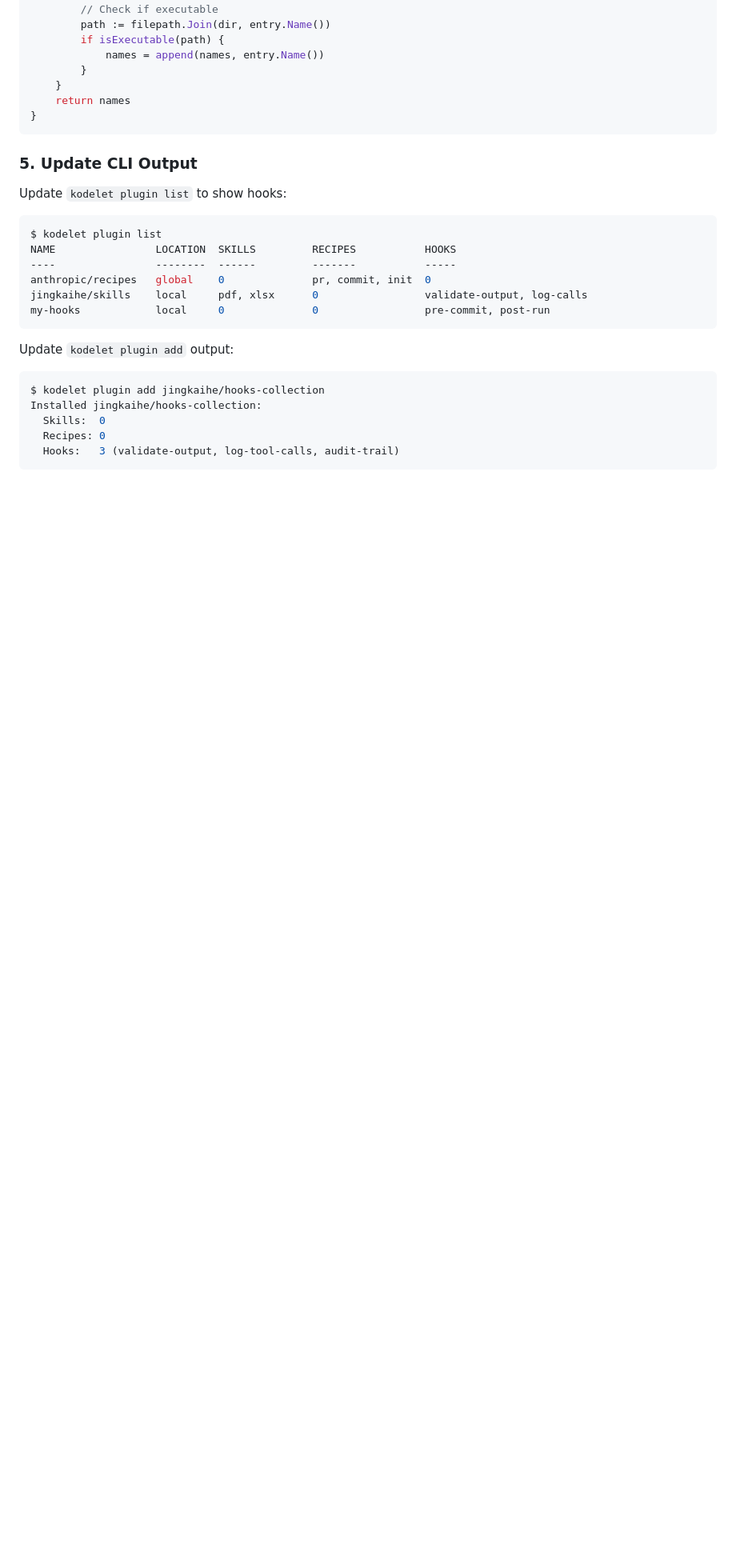
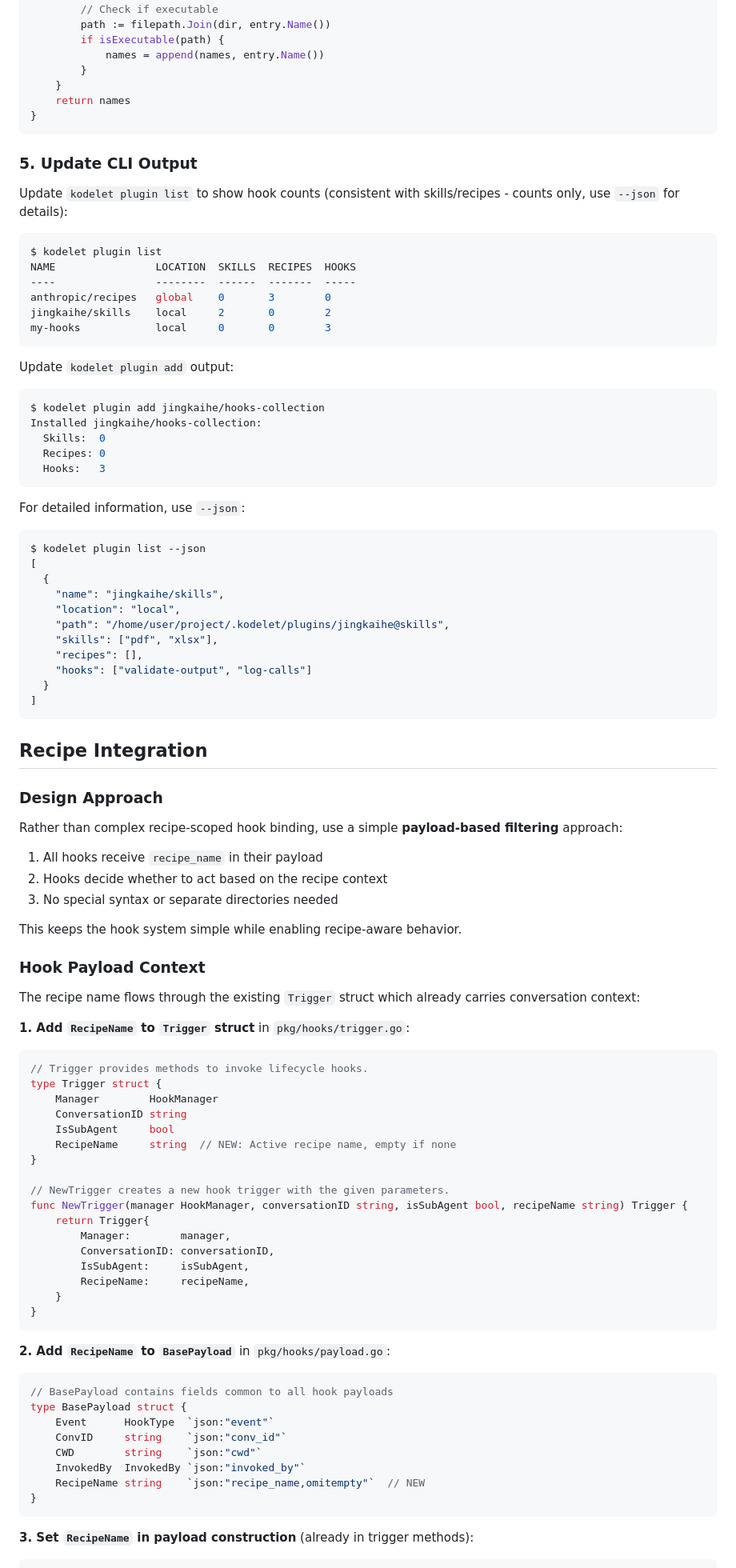
Before and after one commit to jingkaihe/kodelet, a Markdown page: adrs/029-plugin-hooks.md, the part around one of its changes. Shown at 80% size. Drawn GitHub-style; blank space fills up the shorter version.

Commit message:
docs(adr): clarify plugin hooks design with payload-based recipe filtering
Co-authored-by: Kodelet <noreply@kodelet.com>
Signed-off-by: Jingkai He <jingkai@hey.com>

````diff
--- a/adrs/029-plugin-hooks.md
+++ b/adrs/029-plugin-hooks.md
@@ -344,15 +344,15 @@ func scanHookNames(dir string) []string {
 
 ### 5. Update CLI Output
 
-Update `kodelet plugin list` to show hooks:
+Update `kodelet plugin list` to show hook counts (consistent with skills/recipes - counts only, use `--json` for details):
 
 ```bash
 $ kodelet plugin list
-NAME                LOCATION  SKILLS         RECIPES           HOOKS
-----                --------  ------         -------           -----
-anthropic/recipes   global    0              pr, commit, init  0
-jingkaihe/skills    local     pdf, xlsx      0                 validate-output, log-calls
-my-hooks            local     0              0                 pre-commit, post-run
+NAME                LOCATION  SKILLS  RECIPES  HOOKS
+----                --------  ------  -------  -----
+anthropic/recipes   global    0       3        0
+jingkaihe/skills    local     2       0        2
+my-hooks            local     0       0        3
 ```
 
 Update `kodelet plugin add` output:
@@ -362,5 +362,75 @@ $ kodelet plugin add jingkaihe/hooks-collection
 Installed jingkaihe/hooks-collection:
   Skills:  0
   Recipes: 0
-  Hooks:   3 (validate-output, log-tool-calls, audit-trail)
+  Hooks:   3
 ```
+
+For detailed information, use `--json`:
+
+```bash
+$ kodelet plugin list --json
+[
+  {
+    "name": "jingkaihe/skills",
+    "location": "local",
+    "path": "/home/user/project/.kodelet/plugins/jingkaihe@skills",
+    "skills": ["pdf", "xlsx"],
+    "recipes": [],
+    "hooks": ["validate-output", "log-calls"]
+  }
+]
+```
+
+## Recipe Integration
+
+### Design Approach
+
+Rather than complex recipe-scoped hook binding, use a simple **payload-based filtering** approach:
+
+1. All hooks receive `recipe_name` in their payload
+2. Hooks decide whether to act based on the recipe context
+3. No special syntax or separate directories needed
+
+This keeps the hook system simple while enabling recipe-aware behavior.
+
+### Hook Payload Context
+
+The recipe name flows through the existing `Trigger` struct which already carries conversation context:
+
+**1. Add `RecipeName` to `Trigger` struct** in `pkg/hooks/trigger.go`:
+
+```go
+// Trigger provides methods to invoke lifecycle hooks.
+type Trigger struct {
+    Manager        HookManager
+    ConversationID string
+    IsSubAgent     bool
+    RecipeName     string  // NEW: Active recipe name, empty if none
+}
+
+// NewTrigger creates a new hook trigger with the given parameters.
+func NewTrigger(manager HookManager, conversationID string, isSubAgent bool, recipeName string) Trigger {
+    return Trigger{
+        Manager:        manager,
+        ConversationID: conversationID,
+        IsSubAgent:     isSubAgent,
+        RecipeName:     recipeName,
+    }
+}
+```
+
+**2. Add `RecipeName` to `BasePayload`** in `pkg/hooks/payload.go`:
+
+```go
+// BasePayload contains fields common to all hook payloads
+type BasePayload struct {
+    Event      HookType  `json:"event"`
+    ConvID     string    `json:"conv_id"`
+    CWD        string    `json:"cwd"`
+    InvokedBy  InvokedBy `json:"invoked_by"`
+    RecipeName string    `json:"recipe_name,omitempty"`  // NEW
+}
+```
+
+**3. Set `RecipeName` in payload construction** (already in trigger methods):
+
````
Also changed, not shown: other parts of adrs/029-plugin-hooks.md (+124 -5 lines).
